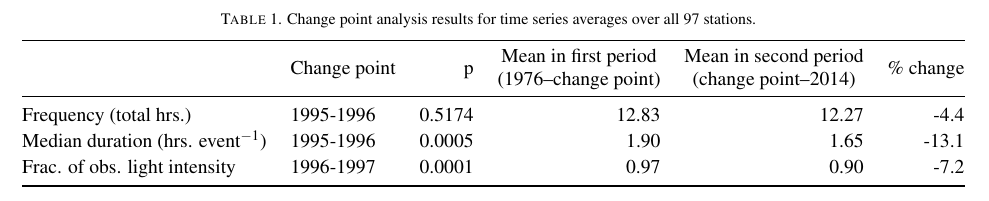
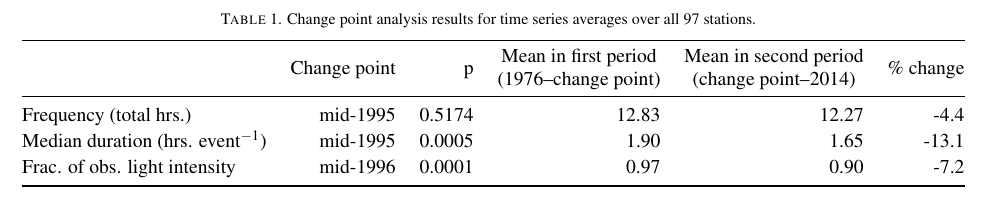
Before and after one commit to mattirish/freezing_rain_trends_paper, a LaTeX document (amspaper.tex): part of page 13 of 18, cut so that both start at the same text. Compiled offline with pdfLaTeX.

Commit message:
Finalize change-point table

```diff
--- a/amspaper.tex
+++ b/amspaper.tex
@@ -321,12 +321,12 @@ The authors would like to thank the Great Lakes Integrated Sciences \& Assessmen
 
 \begin{table*}[]
 \caption{\label{table:changepoints} Change point analysis results for time series averages over all 97 stations.}
-\begin{tabular}{@{}llrrrr@{}}
+\begin{tabular}{@{}lrrrrr@{}}
 \toprule
  & Change point & p & \makecell{Mean in first period \\ (1976--change point)} & \makecell{Mean in second period \\ (change point--2014)} & \% change \\ \midrule
-Frequency (total hrs.) & 1995-1996 & 0.5174 & 12.83 & 12.27 & -4.4 \\
-Median duration (hrs. event$^{-1}$) & 1995-1996 & 0.0005 & 1.90 & 1.65 & -13.1 \\
-Frac. of obs. light intensity & 1996-1997 & 0.0001 & 0.97 & 0.90 & -7.2 \\ \bottomrule
+Frequency (total hrs.) & mid-1995 & 0.5174 & 12.83 & 12.27 & -4.4 \\
+Median duration (hrs. event$^{-1}$) & mid-1995 & 0.0005 & 1.90 & 1.65 & -13.1 \\
+Frac. of obs. light intensity & mid-1996 & 0.0001 & 0.97 & 0.90 & -7.2 \\ \bottomrule
 \end{tabular}
 \end{table*}
 
```
